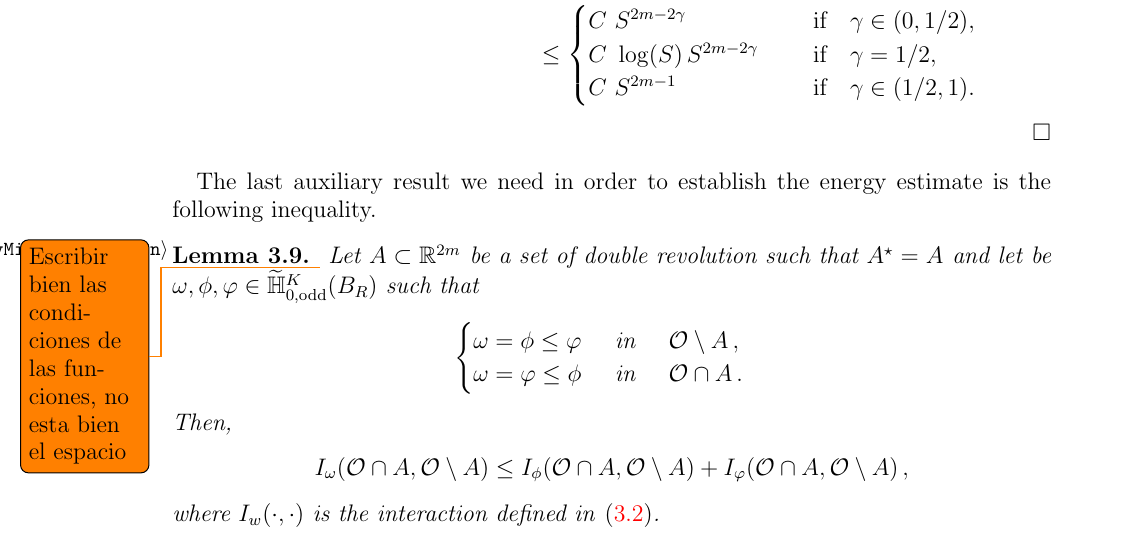
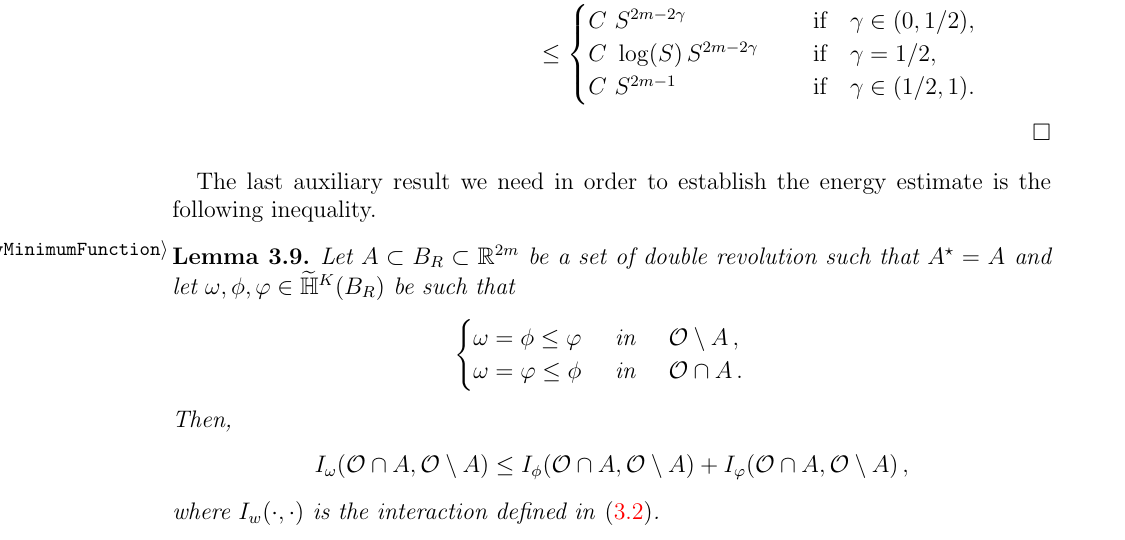
Before and after one commit to Sintoma/Saddle, a LaTeX paper (main.tex, which reads Nonlocal_AllenCahn_Energy.tex): part of page 26 of 69, cut so that both start at the same text. Compiled offline with pdfLaTeX.

Commit message:
Arreglo condiciones lema

```diff
--- a/Nonlocal_AllenCahn_Energy.tex
+++ b/Nonlocal_AllenCahn_Energy.tex
@@ -346,8 +346,7 @@ The last auxiliary result we need in order to establish the energy estimate is t
 
 \begin{lemma}
 \label{Lemma: InteractionInequalityMinimumFunction}
-\todo{Escribir bien las condiciones de las funciones, no esta bien el espacio}
-Let $A\subset\R^{2m}$ be a set of double revolution such that $A^\star = A$ and let be $\omega, \phi, \varphi \in \widetilde{\H}^K_{0, \mathrm{odd}}(B_R)$ such that
+Let $A\subset B_R \subset \R^{2m}$ be a set of double revolution such that $A^\star = A$ and let $\omega, \phi, \varphi \in \widetilde{\H}^K(B_R)$ be such that
 $$\begin{cases}
 \omega = \phi \leq \varphi \ \ \ \ \textrm{in } \ \ \ \ocal \setminus A\,,\\
 \omega = \varphi \leq \phi \ \ \ \ \textrm{in } \ \ \ \ocal \cap A\,.
```
